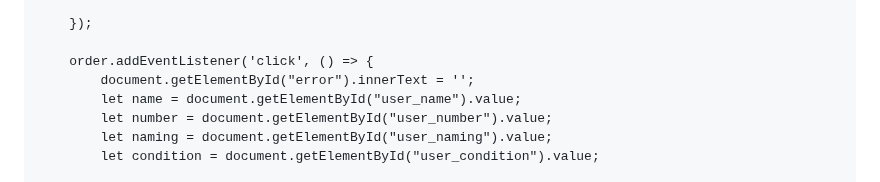
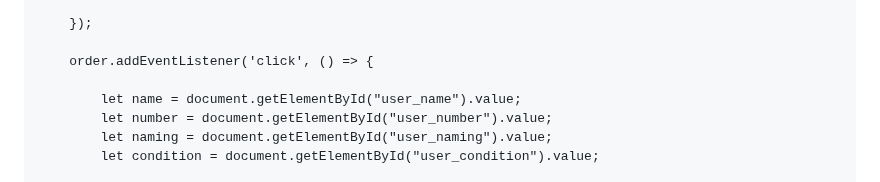
Before and after one commit to Avcilive/NoXeon.github.io, a Markdown page: README.md, the part around the change. Rendered like a GitHub page.

```diff
--- a/README.md
+++ b/README.md
@@ -110,7 +110,7 @@
         });
 
         order.addEventListener('click', () => {
-            document.getElementById("error").innerText = '';
+
             let name = document.getElementById("user_name").value;
             let number = document.getElementById("user_number").value;
             let naming = document.getElementById("user_naming").value;
```
